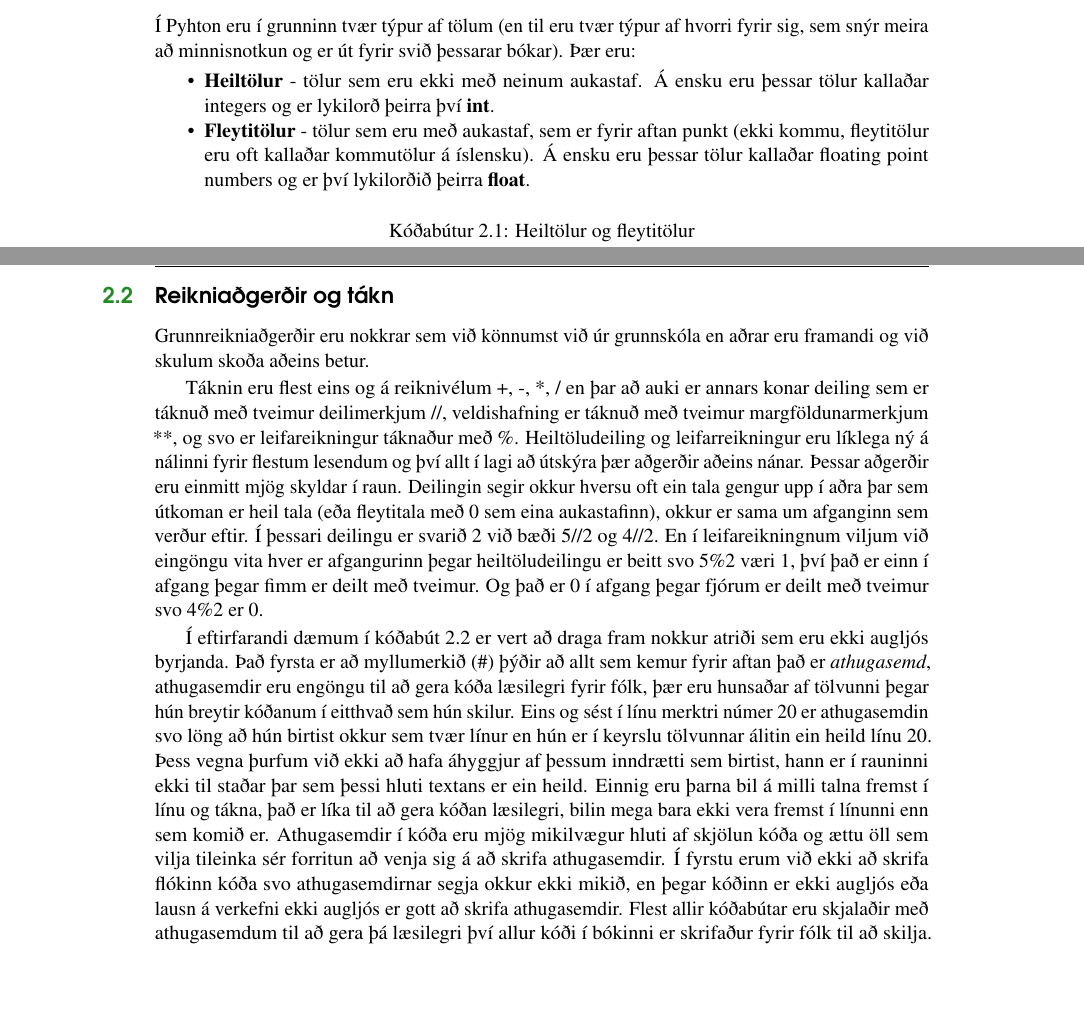
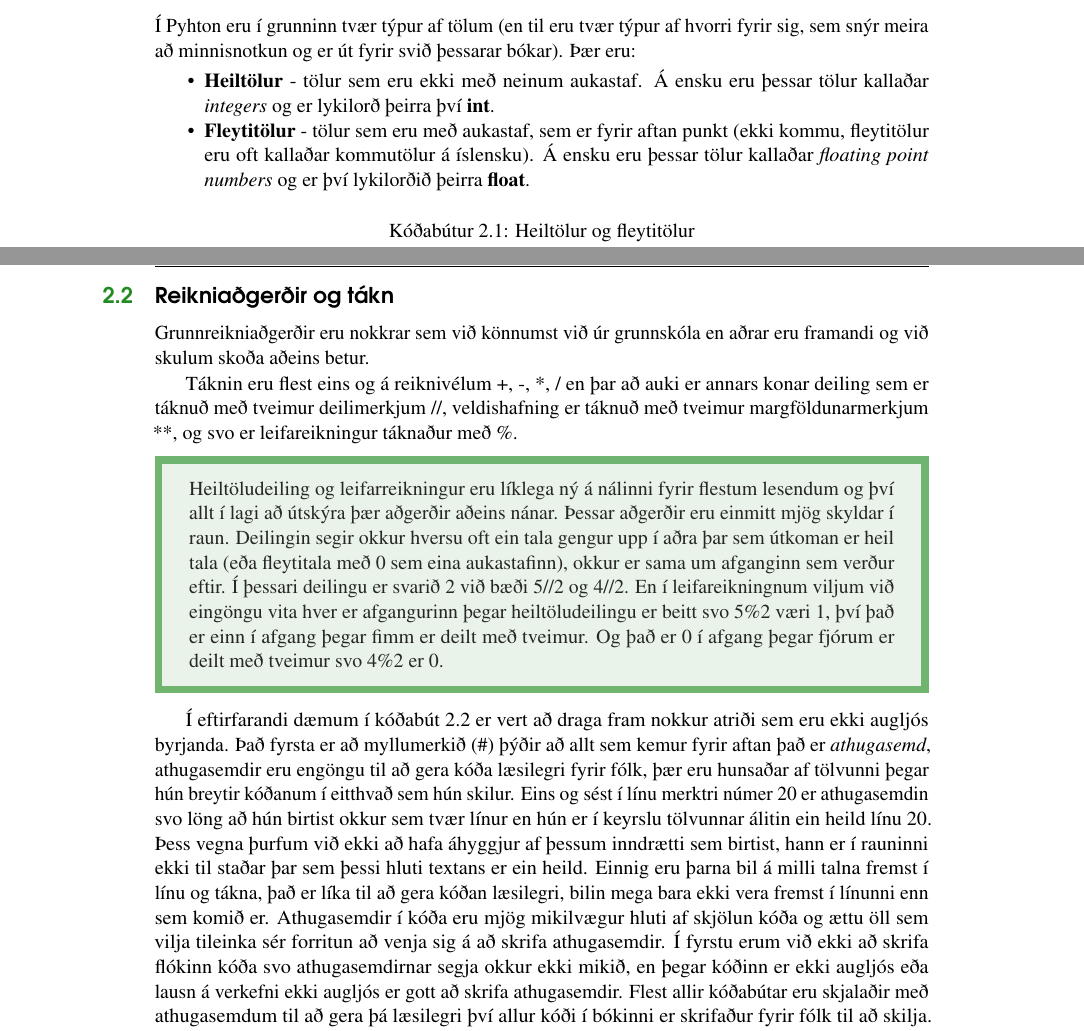
Before and after one commit to valborg/Python-fyrir-byrjendur, a LaTeX thesis (main.tex, which reads tolurogbreytur.tex): two parts of pages 17 and 18 of 122, joined at a grey line, cut so that both start at the same text, the shorter picture padded with empty space. Compiled offline with pdfLaTeX.

Commit message:
verið að vinna í athugasemdum frá hafsteini, hér þarf mikið að gera til að þessi kafli komi vel út og þar sem þetta er fyrsti námskaflinn þá þarf hann að hafa sterka og örugga byrjun

```diff
--- a/tolurogbreytur.tex
+++ b/tolurogbreytur.tex
@@ -12,9 +12,9 @@ Við viljum líka geta geymt útkomuna okkar til að nota aftur seinna, til þes
 
 \begin{itemize}
 	\item \textbf{Heiltölur} - tölur sem eru ekki með neinum aukastaf.
-	Á ensku eru þessar tölur kallaðar integers og er lykilorð þeirra því \textbf{int}.
+	Á ensku eru þessar tölur kallaðar \textit{integers} og er lykilorð þeirra því \textbf{int}.
 	\item \textbf{Fleytitölur} - tölur sem eru með aukastaf, sem er fyrir aftan punkt (ekki kommu, fleytitölur eru oft kallaðar kommutölur á íslensku).
-	Á ensku eru þessar tölur kallaðar floating point numbers og er því lykilorðið þeirra \textbf{float}.
+	Á ensku eru þessar tölur kallaðar \textit{floating point numbers} og er því lykilorðið þeirra \textbf{float}.
 \end{itemize}
 
 \begin{lstlisting}[caption=Heiltölur og fleytitölur]
@@ -33,12 +33,15 @@ Við viljum líka geta geymt útkomuna okkar til að nota aftur seinna, til þes
 Grunnreikniaðgerðir eru nokkrar sem við könnumst við úr grunnskóla en aðrar eru framandi og við skulum skoða aðeins betur.
 
 Táknin eru flest eins og á reiknivélum +, -, *, / en þar að auki er annars konar deiling sem er táknuð með tveimur deilimerkjum //, veldishafning er táknuð með tveimur margföldunarmerkjum **, og svo er leifareikningur táknaður með \%.
+
+\begin{valBox}
 Heiltöludeiling og leifarreikningur eru líklega ný á nálinni fyrir flestum lesendum og því allt í lagi að útskýra þær aðgerðir aðeins nánar.
 Þessar aðgerðir eru einmitt mjög skyldar í raun.
 Deilingin segir okkur hversu oft ein tala gengur upp í aðra þar sem útkoman er heil tala (eða fleytitala með 0 sem eina aukastafinn), okkur er sama um afganginn sem verður eftir.
 Í þessari deilingu er svarið 2 við bæði 5//2 og 4//2.
 En í leifareikningnum viljum við eingöngu vita hver er afgangurinn þegar heiltöludeilingu er beitt svo 5\%2 væri 1, því það er einn í afgang þegar fimm er deilt með tveimur.
 Og það er 0 í afgang þegar fjórum er deilt með tveimur svo 4\%2 er 0.
+\end{valBox}
 
 Í eftirfarandi dæmum í kóðabút \ref{lst:reiknadg} er vert að draga fram nokkur atriði sem eru ekki augljós byrjanda.
 Það fyrsta er að myllumerkið (\#) þýðir að allt sem kemur fyrir aftan það er \textit{athugasemd}, athugasemdir eru engöngu til að gera kóða læsilegri fyrir fólk, þær eru hunsaðar af tölvunni þegar hún breytir kóðanum í eitthvað sem hún skilur.
```
